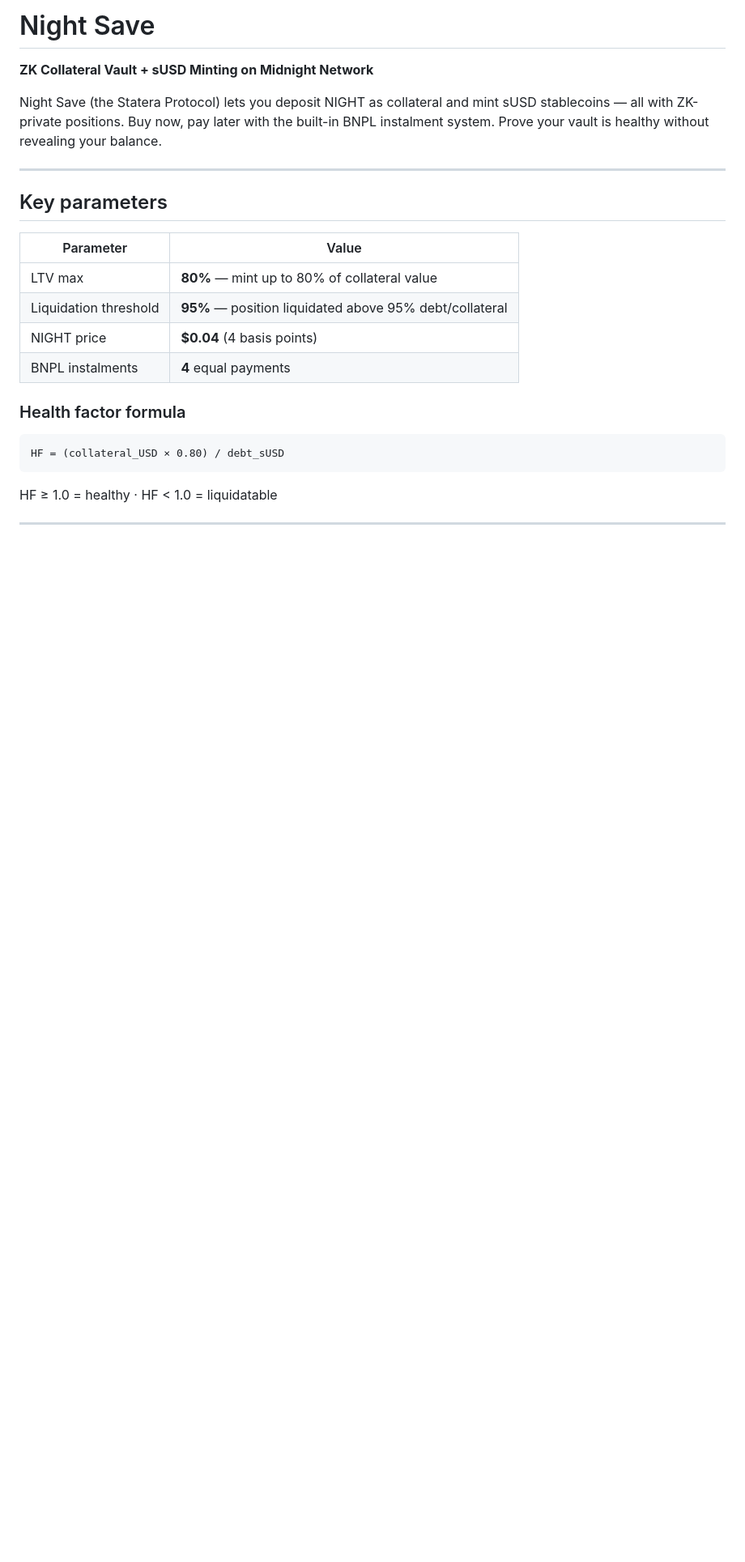
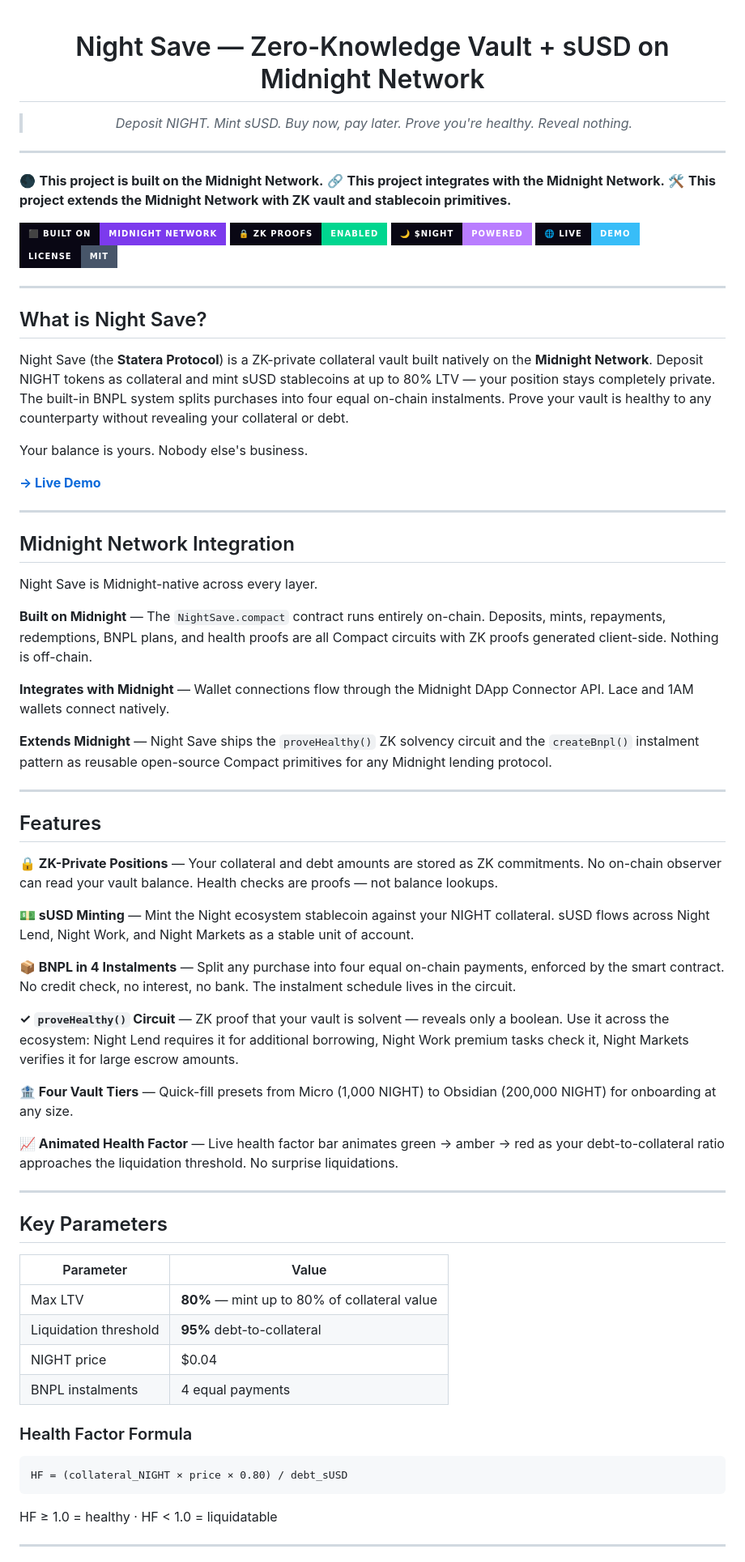
Before and after one commit to kingmunz1994-lgtm/night-save, a Markdown page: README.md, the part around one of its changes. Shown at 81% size. Rendered like a GitHub page; badges without logos; blank space fills up the shorter version.

````diff
--- a/README.md
+++ b/README.md
@@ -1,24 +1,78 @@
-# Night Save
+<div align="center">
 
-**ZK Collateral Vault + sUSD Minting on Midnight Network**
+# Night Save — Zero-Knowledge Vault + sUSD on Midnight Network
 
-Night Save (the Statera Protocol) lets you deposit NIGHT as collateral and mint sUSD stablecoins — all with ZK-private positions. Buy now, pay later with the built-in BNPL instalment system. Prove your vault is healthy without revealing your balance.
+> *Deposit NIGHT. Mint sUSD. Buy now, pay later. Prove you're healthy. Reveal nothing.*
+
+</div>
 
 ---
 
-## Key parameters
+🌑 **This project is built on the Midnight Network.**
+🔗 **This project integrates with the Midnight Network.**
+🛠 **This project extends the Midnight Network with ZK vault and stablecoin primitives.**
+
+[![Built On Midnight](https://img.shields.io/badge/⬛_BUILT_ON-MIDNIGHT_NETWORK-7c3aed?style=for-the-badge&labelColor=090714)](https://midnight.network)
+[![ZK Proofs](https://img.shields.io/badge/🔒_ZK_PROOFS-ENABLED-00d68f?style=for-the-badge&labelColor=090714)](https://midnight.network/developers)
+[![NIGHT Token](https://img.shields.io/badge/🌙_$NIGHT-POWERED-b97dff?style=for-the-badge&labelColor=090714)](#night-token)
+[![Live Demo](https://img.shields.io/badge/🌐_LIVE-DEMO-38bdf8?style=for-the-badge&labelColor=090714)](https://kingmunz1994-lgtm.github.io/night-save)
+[![License MIT](https://img.shields.io/badge/LICENSE-MIT-475569?style=for-the-badge&labelColor=090714)](./LICENSE)
+
+---
+
+## What is Night Save?
+
+Night Save (the **Statera Protocol**) is a ZK-private collateral vault built natively on the **Midnight Network**. Deposit NIGHT tokens as collateral and mint sUSD stablecoins at up to 80% LTV — your position stays completely private. The built-in BNPL system splits purchases into four equal on-chain instalments. Prove your vault is healthy to any counterparty without revealing your collateral or debt.
+
+Your balance is yours. Nobody else's business.
+
+**[→ Live Demo](https://kingmunz1994-lgtm.github.io/night-save)**
+
+---
+
+## Midnight Network Integration
+
+Night Save is Midnight-native across every layer.
+
+**Built on Midnight** — The `NightSave.compact` contract runs entirely on-chain. Deposits, mints, repayments, redemptions, BNPL plans, and health proofs are all Compact circuits with ZK proofs generated client-side. Nothing is off-chain.
+
+**Integrates with Midnight** — Wallet connections flow through the Midnight DApp Connector API. Lace and 1AM wallets connect natively.
+
+**Extends Midnight** — Night Save ships the `proveHealthy()` ZK solvency circuit and the `createBnpl()` instalment pattern as reusable open-source Compact primitives for any Midnight lending protocol.
+
+---
+
+## Features
+
+**🔒 ZK-Private Positions** — Your collateral and debt amounts are stored as ZK commitments. No on-chain observer can read your vault balance. Health checks are proofs — not balance lookups.
+
+**💵 sUSD Minting** — Mint the Night ecosystem stablecoin against your NIGHT collateral. sUSD flows across Night Lend, Night Work, and Night Markets as a stable unit of account.
+
+**📦 BNPL in 4 Instalments** — Split any purchase into four equal on-chain payments, enforced by the smart contract. No credit check, no interest, no bank. The instalment schedule lives in the circuit.
+
+**✓ `proveHealthy()` Circuit** — ZK proof that your vault is solvent — reveals only a boolean. Use it across the ecosystem: Night Lend requires it for additional borrowing, Night Work premium tasks check it, Night Markets verifies it for large escrow amounts.
+
+**🏦 Four Vault Tiers** — Quick-fill presets from Micro (1,000 NIGHT) to Obsidian (200,000 NIGHT) for onboarding at any size.
+
+**📈 Animated Health Factor** — Live health factor bar animates green → amber → red as your debt-to-collateral ratio approaches the liquidation threshold. No surprise liquidations.
+
+---
+
+## Key Parameters
 
 | Parameter | Value |
 |-----------|-------|
-| LTV max | **80%** — mint up to 80% of collateral value |
-| Liquidation threshold | **95%** — position liquidated above 95% debt/collateral |
-| NIGHT price | **$0.04** (4 basis points) |
-| BNPL instalments | **4** equal payments |
+| Max LTV | **80%** — mint up to 80% of collateral value |
+| Liquidation threshold | **95%** debt-to-collateral |
+| NIGHT price | $0.04 |
+| BNPL instalments | 4 equal payments |
 
-### Health factor formula
+### Health Factor Formula
+
 ```
-HF = (collateral_USD × 0.80) / debt_sUSD
+HF = (collateral_NIGHT × price × 0.80) / debt_sUSD
 ```
+
 HF ≥ 1.0 = healthy · HF < 1.0 = liquidatable
 
 ---
````
Also changed, not shown: other parts of README.md (+75 -57 lines).
